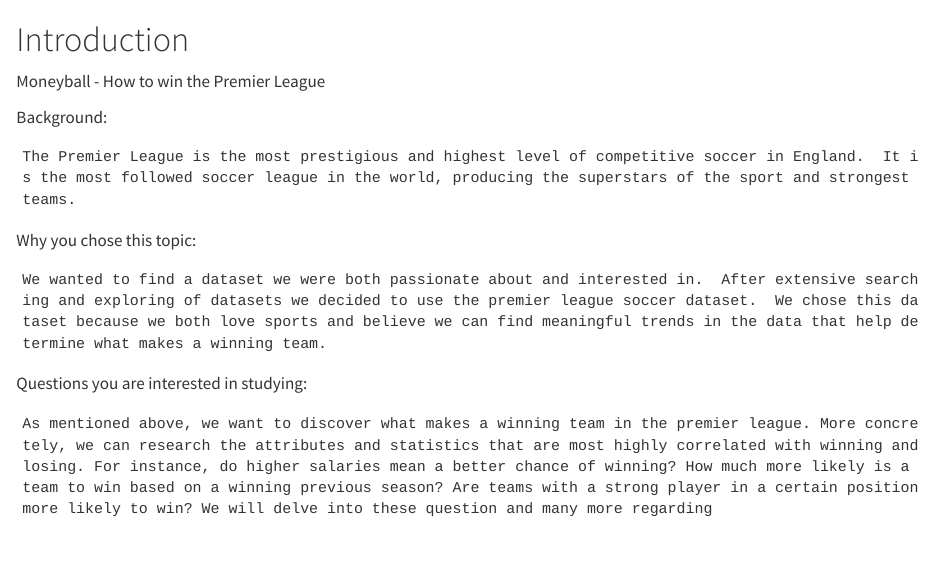
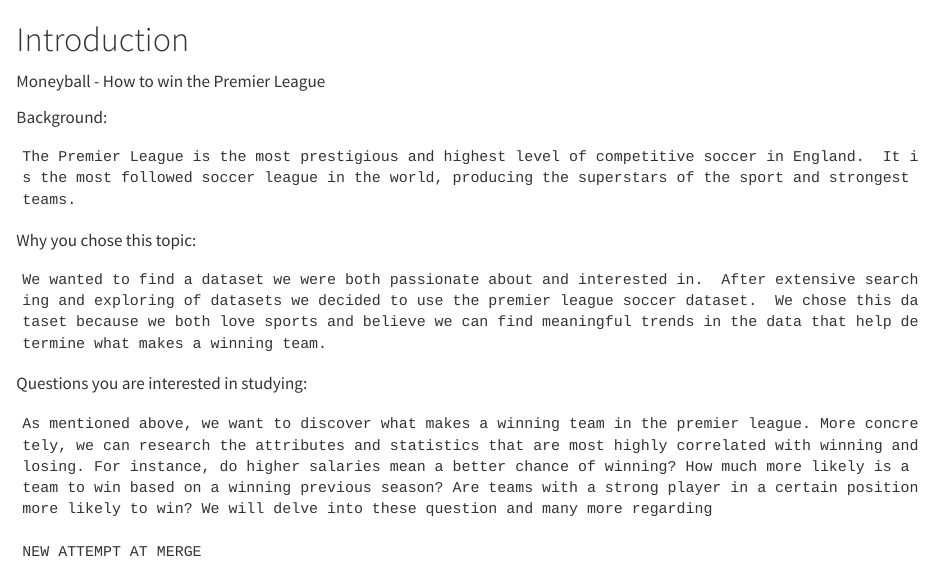
Before and after one commit to yash-dange/Moneyball, a Quarto document (index.qmd): the page in a window 1100 px wide, from its top. Rendered offline with R 4.5, knitr and Pandoc in place of Quarto, with nearby package versions.

Commit message:
new attempt to allow yash to merge

```diff
--- a/index.qmd
+++ b/index.qmd
@@ -12,3 +12,5 @@
 Questions you are interested in studying:
 
 	As mentioned above, we want to discover what makes a winning team in the premier league. More concretely, we can research the attributes and statistics that are most highly correlated with winning and losing. For instance, do higher salaries mean a better chance of winning? How much more likely is a team to win based on a winning previous season? Are teams with a strong player in a certain position more likely to win? We will delve into these question and many more regarding
+
+	NEW ATTEMPT AT MERGE
```
